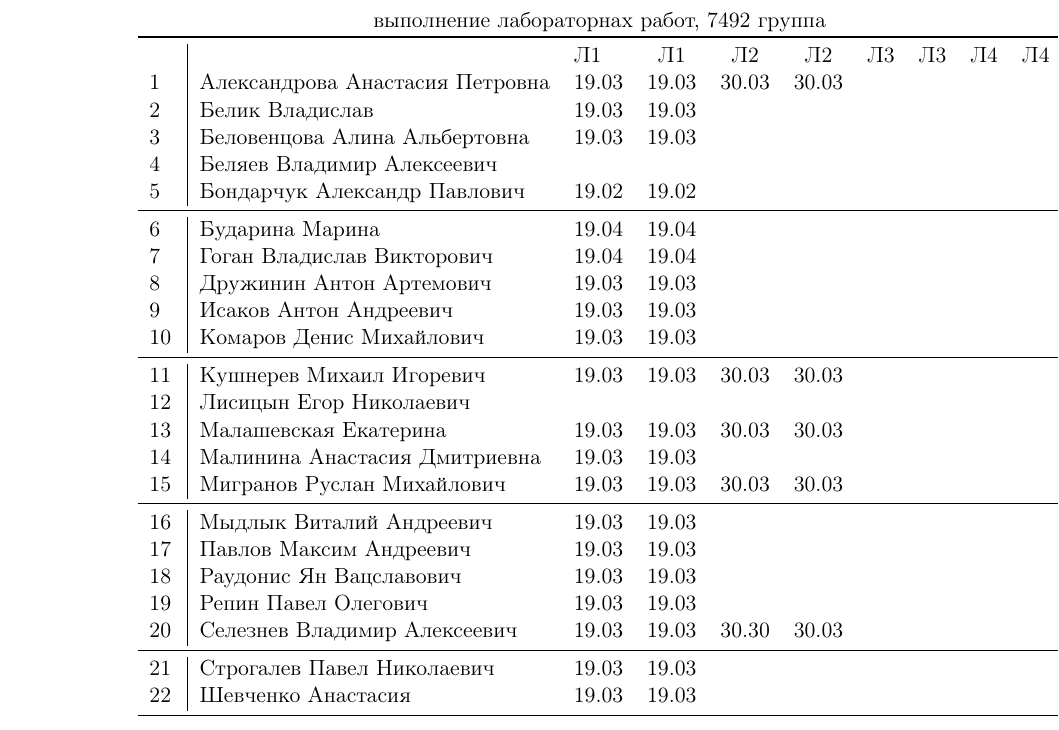
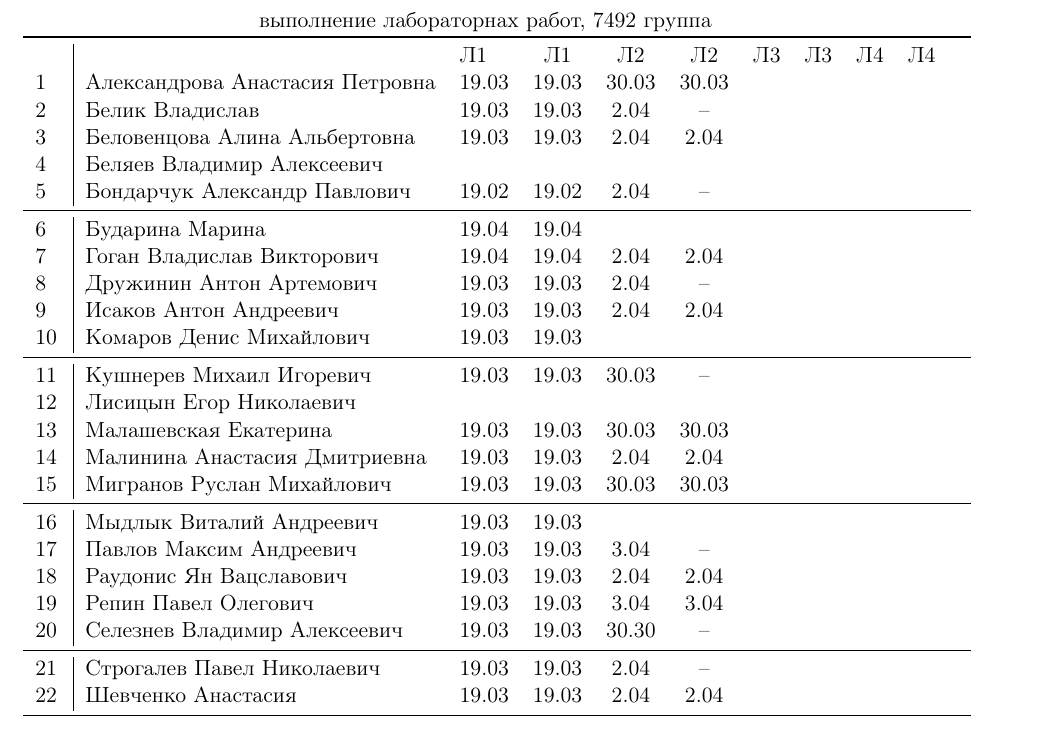
Before and after one commit to trot-t/2020-probes, a LaTeX document (7492.tex): part of page 2 of 4, cut so that both start at the same text. Compiled offline with pdfLaTeX.

Commit message:
посещаемость к утру 16го

```diff
--- a/7492.tex
+++ b/7492.tex
@@ -148,3 +148,4 @@
 
 \newpage
 %
+\hspace{-2.1cm} %landscape
@@ -153,32 +153,32 @@
 \multicolumn{10}{c}{выполнение лабораторнах работ, 7492 группа} \\
 \toprule
 &&Л1&Л1& Л2&Л2& Л3&Л3& Л4&Л4&\\
-1\,&Александрова Анастасия Петровна &19.03&19.03 &30.03&30.03&&&&\\
-2\,&Белик Владислав                 &19.03&19.03 &&&&&&\\
-3\,&Беловенцова Алина Альбертовна   &19.03&19.03 &&&&&&\\
+1\,&Александрова Анастасия Петровна &19.03&19.03 &30.03&30.03 &&&&\\
+2\,&Белик Владислав                 &19.03&19.03 &2.04&--     &&&&\\
+3\,&Беловенцова Алина Альбертовна   &19.03&19.03 &2.04&2.04   &&&&\\
 4\,&Беляев Владимир Алексеевич      &&&&&&&&\\
-5\,&Бондарчук Александр Павлович    &19.02&19.02 &&&&&&\\
+5\,&Бондарчук Александр Павлович    &19.02&19.02 &2.04&--     &&&&\\
 \midrule
-6\,&Бударина Марина                 &19.04&19.04 &&&&&&\\
-7\,&Гоган Владислав Викторович      &19.04&19.04 &&&&&&\\
-8\,&Дружинин Антон Артемович        &19.03&19.03 &&&&&&\\
-9\,&Исаков Антон Андреевич          &19.03&19.03 &&&&&&\\
-10\,&Комаров Денис Михайлович       &19.03&19.03 &&&&&&\\
+6\,&Бударина Марина                 &19.04&19.04 &&           &&&&\\
+7\,&Гоган Владислав Викторович      &19.04&19.04 &2.04&2.04   &&&&\\
+8\,&Дружинин Антон Артемович        &19.03&19.03 &2.04&--     &&&&\\
+9\,&Исаков Антон Андреевич          &19.03&19.03 &2.04&2.04   &&&&\\
+10\,&Комаров Денис Михайлович       &19.03&19.03 &&           &&&&\\
 \midrule
-11\,&Кушнерев Михаил Игоревич       &19.03&19.03 &30.03&30.03&&&&\\
+11\,&Кушнерев Михаил Игоревич       &19.03&19.03 &30.03&--    &&&&\\
 12\,&Лисицын Егор Николаевич        &&&&&&&&\\
-13\,&Малашевская Екатерина          &19.03&19.03 &30.03&30.03&&&&\\
-14\,&Малинина Анастасия Дмитриевна  &19.03&19.03 &&&&&&\\
-15\,&Мигранов Руслан Михайлович     &19.03&19.03 &30.03&30.03&&&&\\
+13\,&Малашевская Екатерина          &19.03&19.03 &30.03&30.03 &&&&\\
+14\,&Малинина Анастасия Дмитриевна  &19.03&19.03 &2.04&2.04   &&&&\\
+15\,&Мигранов Руслан Михайлович     &19.03&19.03 &30.03&30.03 &&&&\\
 \midrule
-16\,&Мыдлык Виталий Андреевич       &19.03&19.03 &&&&&&\\
-17\,&Павлов Максим Андреевич        &19.03&19.03 &&&&&&\\
-18\,&Раудонис Ян Вацславович        &19.03&19.03 &&&&&&\\
-19\,&Репин Павел Олегович           &19.03&19.03 &&&&&&\\
-20\,&Селезнев Владимир Алексеевич   &19.03&19.03 &30.30&30.03&&&&\\
+16\,&Мыдлык Виталий Андреевич       &19.03&19.03 &&           &&&&\\
+17\,&Павлов Максим Андреевич        &19.03&19.03 &3.04&--     &&&&\\
+18\,&Раудонис Ян Вацславович        &19.03&19.03 &2.04&2.04   &&&&\\
+19\,&Репин Павел Олегович           &19.03&19.03 &3.04&3.04   &&&&\\
+20\,&Селезнев Владимир Алексеевич   &19.03&19.03 &30.30&--    &&&&\\
 \midrule
-21\,&Строгалев Павел Николаевич     &19.03&19.03 &&&&&&\\
-22\,&Шевченко Анастасия             &19.03&19.03 &&&&&&\\
+21\,&Строгалев Павел Николаевич     &19.03&19.03 &2.04&--     &&&&\\
+22\,&Шевченко Анастасия             &19.03&19.03 &2.04&2.04   &&&&\\
 \bottomrule
 \end{tabular}
 
```
Also changed, not shown: 7493.tex (+10 -10 lines), 7492.pdf, 7493.pdf, 7492.tex (21 more changed lines).
